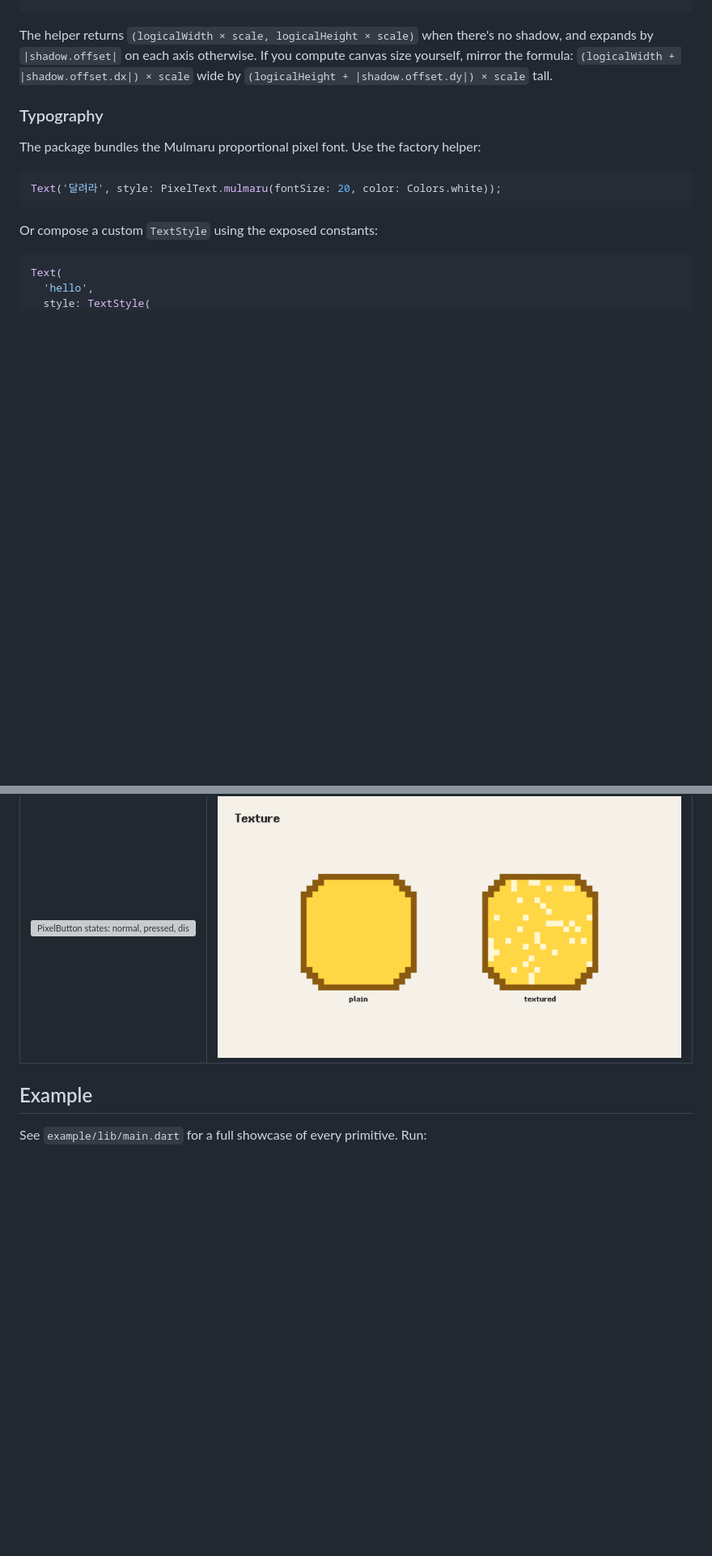
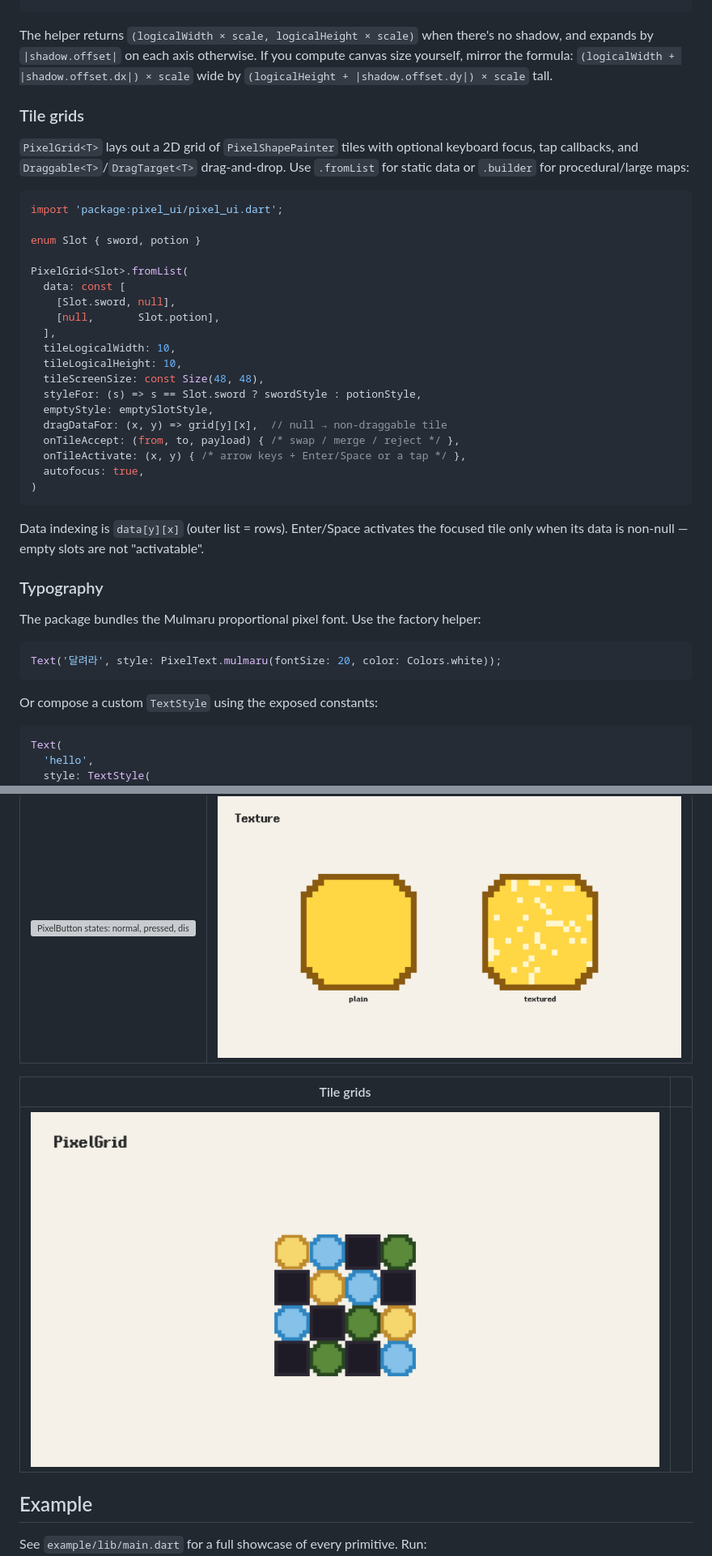
Before and after one commit to BottlePumpkin/pixel_ui, a Markdown page: README.md, 2 parts joined by grey strips. Shown at 81% size. GitHub-like rendering; blank space fills up the shorter version; grey boxes are pictures that could not be loaded.

Commit message:
docs: README Tile grids usage + Gallery cell

````diff
--- a/README.md
+++ b/README.md
@@ -184,6 +184,39 @@ otherwise. If you compute canvas size yourself, mirror the formula:
 `(logicalWidth + |shadow.offset.dx|) × scale` wide by
 `(logicalHeight + |shadow.offset.dy|) × scale` tall.
 
+### Tile grids
+
+`PixelGrid<T>` lays out a 2D grid of `PixelShapePainter` tiles with
+optional keyboard focus, tap callbacks, and `Draggable<T>`/`DragTarget<T>`
+drag-and-drop. Use `.fromList` for static data or `.builder` for
+procedural/large maps:
+
+```dart
+import 'package:pixel_ui/pixel_ui.dart';
+
+enum Slot { sword, potion }
+
+PixelGrid<Slot>.fromList(
+  data: const [
+    [Slot.sword, null],
+    [null,       Slot.potion],
+  ],
+  tileLogicalWidth: 10,
+  tileLogicalHeight: 10,
+  tileScreenSize: const Size(48, 48),
+  styleFor: (s) => s == Slot.sword ? swordStyle : potionStyle,
+  emptyStyle: emptySlotStyle,
+  dragDataFor: (x, y) => grid[y][x],  // null → non-draggable tile
+  onTileAccept: (from, to, payload) { /* swap / merge / reject */ },
+  onTileActivate: (x, y) { /* arrow keys + Enter/Space or a tap */ },
+  autofocus: true,
+)
+```
+
+Data indexing is `data[y][x]` (outer list = rows). Enter/Space activates
+the focused tile only when its data is non-null — empty slots are not
+"activatable".
+
 ### Typography
 
 The package bundles the Mulmaru proportional pixel font. Use the factory helper:
@@ -226,6 +259,10 @@ Text(
 | --- | --- |
 | ![PixelButton states: normal, pressed, disabled](doc/screenshots/04_buttons.png) | ![Deterministic LCG texture overlay — plain vs textured](doc/screenshots/05_texture.png) |
 
+| Tile grids | |
+| --- | --- |
+| ![PixelGrid inventory with drag & focus](doc/screenshots/06_pixel_grid.png) | |
+
 ## Example
 
 See `example/lib/main.dart` for a full showcase of every primitive. Run:
````
